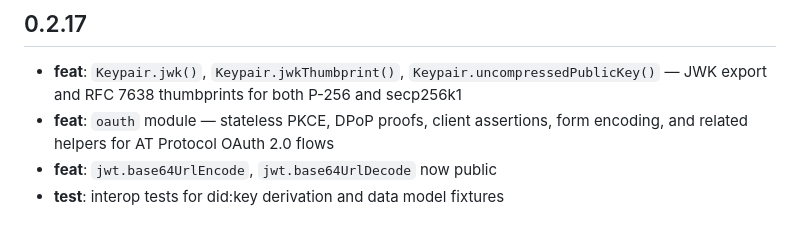
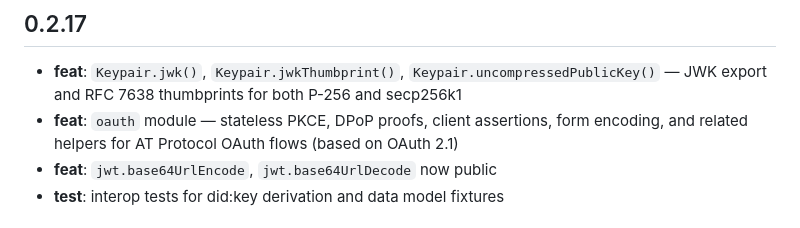
Before and after one commit to zzstoatzz/zat, a Markdown page: CHANGELOG.md, the part around the change. Drawn GitHub-style.

Commit message:
fix changelog: OAuth 2.1, not 2.0
Co-Authored-By: Claude Opus 4.6 <noreply@anthropic.com>

```diff
--- a/CHANGELOG.md
+++ b/CHANGELOG.md
@@ -3,7 +3,7 @@
 ## 0.2.17
 
 - **feat**: `Keypair.jwk()`, `Keypair.jwkThumbprint()`, `Keypair.uncompressedPublicKey()` — JWK export and RFC 7638 thumbprints for both P-256 and secp256k1
-- **feat**: `oauth` module — stateless PKCE, DPoP proofs, client assertions, form encoding, and related helpers for AT Protocol OAuth 2.0 flows
+- **feat**: `oauth` module — stateless PKCE, DPoP proofs, client assertions, form encoding, and related helpers for AT Protocol OAuth flows (based on OAuth 2.1)
 - **feat**: `jwt.base64UrlEncode`, `jwt.base64UrlDecode` now public
 - **test**: interop tests for did:key derivation and data model fixtures
 
```
